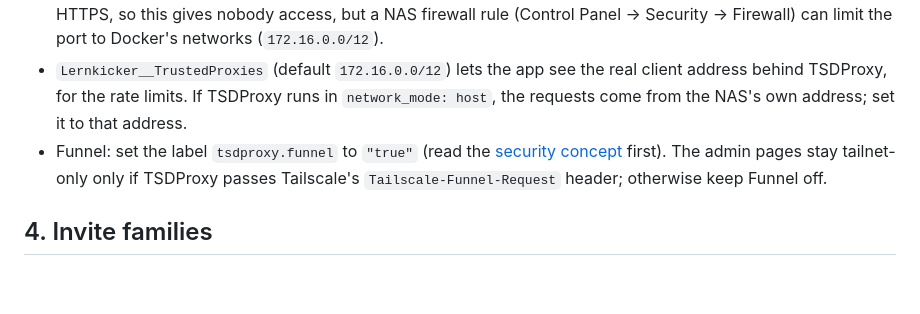
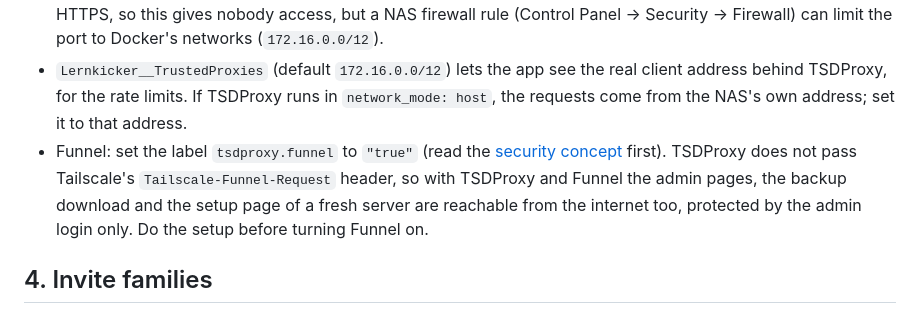
Before and after one commit to dapplo/Lernkicker, a Markdown page: docs/operations.md, the part around the change. Drawn GitHub-style; blank space fills up the shorter version.

```diff
--- a/docs/operations.md
+++ b/docs/operations.md
@@ -72,7 +72,7 @@ Differences to the sidecar:
 - The node gets TSDProxy's tags or none: `tsdproxy.tags` only works when TSDProxy logs in with OAuth. Give the node the restricted tag from step 1 that way, or check in the Tailscale console that it cannot reach your other devices.
 - The app publishes a port on the NAS, so it is reachable over plain HTTP in the LAN. Logging in only works over HTTPS, so this gives nobody access, but a NAS firewall rule (Control Panel → Security → Firewall) can limit the port to Docker's networks (`172.16.0.0/12`).
 - `Lernkicker__TrustedProxies` (default `172.16.0.0/12`) lets the app see the real client address behind TSDProxy, for the rate limits. If TSDProxy runs in `network_mode: host`, the requests come from the NAS's own address; set it to that address.
-- Funnel: set the label `tsdproxy.funnel` to `"true"` (read the [security concept](security.md) first). The admin pages stay tailnet-only only if TSDProxy passes Tailscale's `Tailscale-Funnel-Request` header; otherwise keep Funnel off.
+- Funnel: set the label `tsdproxy.funnel` to `"true"` (read the [security concept](security.md) first). TSDProxy does not pass Tailscale's `Tailscale-Funnel-Request` header, so with TSDProxy and Funnel the admin pages, the backup download and the setup page of a fresh server are reachable from the internet too, protected by the admin login only. Do the setup before turning Funnel on.
 
 ## 4. Invite families
 
```
Also changed, not shown: docs/security.md (+1 -1 lines).
